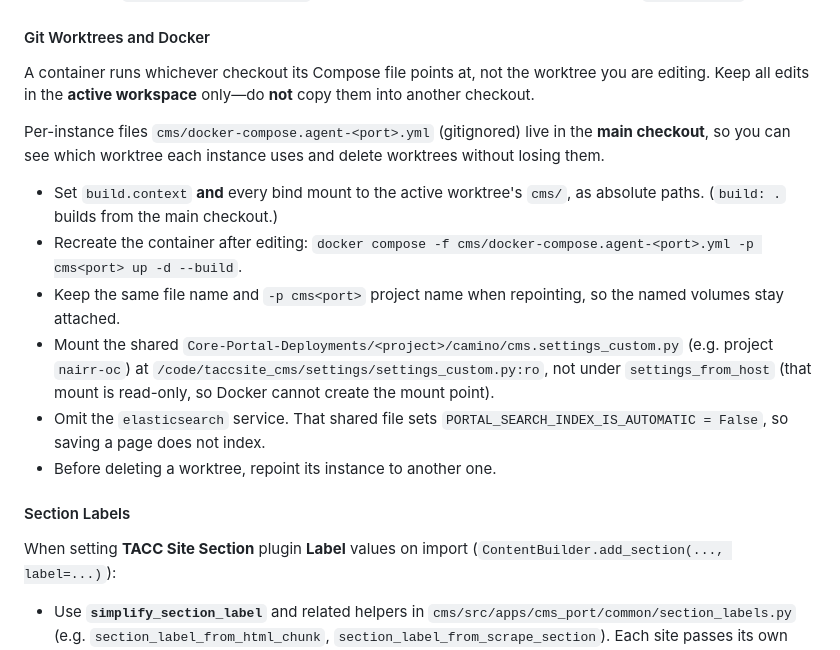
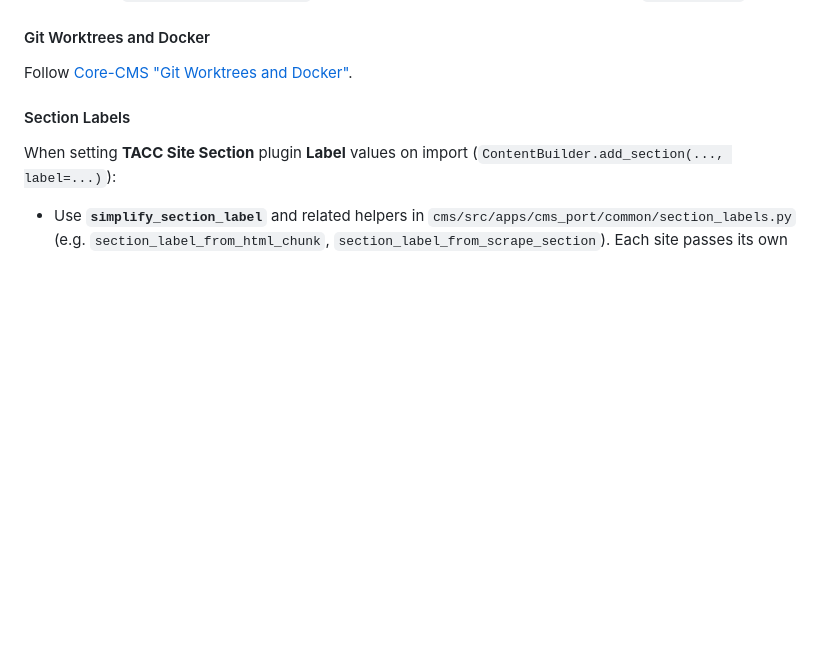
Before and after one commit to TACC/Core-CMS-Port, a Markdown page: AGENTS.md, the part around the change. GitHub-like rendering; blank space fills up the shorter version.

Commit message:
Revise Git Worktrees and Docker section
Update instructions for Git Worktrees and Docker in AGENTS.md.

```diff
--- a/AGENTS.md
+++ b/AGENTS.md
@@ -50,16 +50,7 @@ Scrape third-party pages, then import into django CMS.
 
 #### Git Worktrees and Docker
 
-A container runs whichever checkout its Compose file points at, not the worktree you are editing. Keep all edits in the **active workspace** only—do **not** copy them into another checkout.
-
-Per-instance files `cms/docker-compose.agent-<port>.yml` (gitignored) live in the **main checkout**, so you can see which worktree each instance uses and delete worktrees without losing them.
-
-- Set `build.context` **and** every bind mount to the active worktree's `cms/`, as absolute paths. (`build: .` builds from the main checkout.)
-- Recreate the container after editing: `docker compose -f cms/docker-compose.agent-<port>.yml -p cms<port> up -d --build`.
-- Keep the same file name and `-p cms<port>` project name when repointing, so the named volumes stay attached.
-- Mount the shared `Core-Portal-Deployments/<project>/camino/cms.settings_custom.py` (e.g. project `nairr-oc`) at `/code/taccsite_cms/settings/settings_custom.py:ro`, not under `settings_from_host` (that mount is read-only, so Docker cannot create the mount point).
-- Omit the `elasticsearch` service. That shared file sets `PORTAL_SEARCH_INDEX_IS_AUTOMATIC = False`, so saving a page does not index.
-- Before deleting a worktree, repoint its instance to another one.
+Follow [Core-CMS "Git Worktrees and Docker"](https://github.com/TACC/Core-CMS/blob/main/AGENTS.md#git-worktrees-and-docker).
 
 #### Section Labels
 
```
